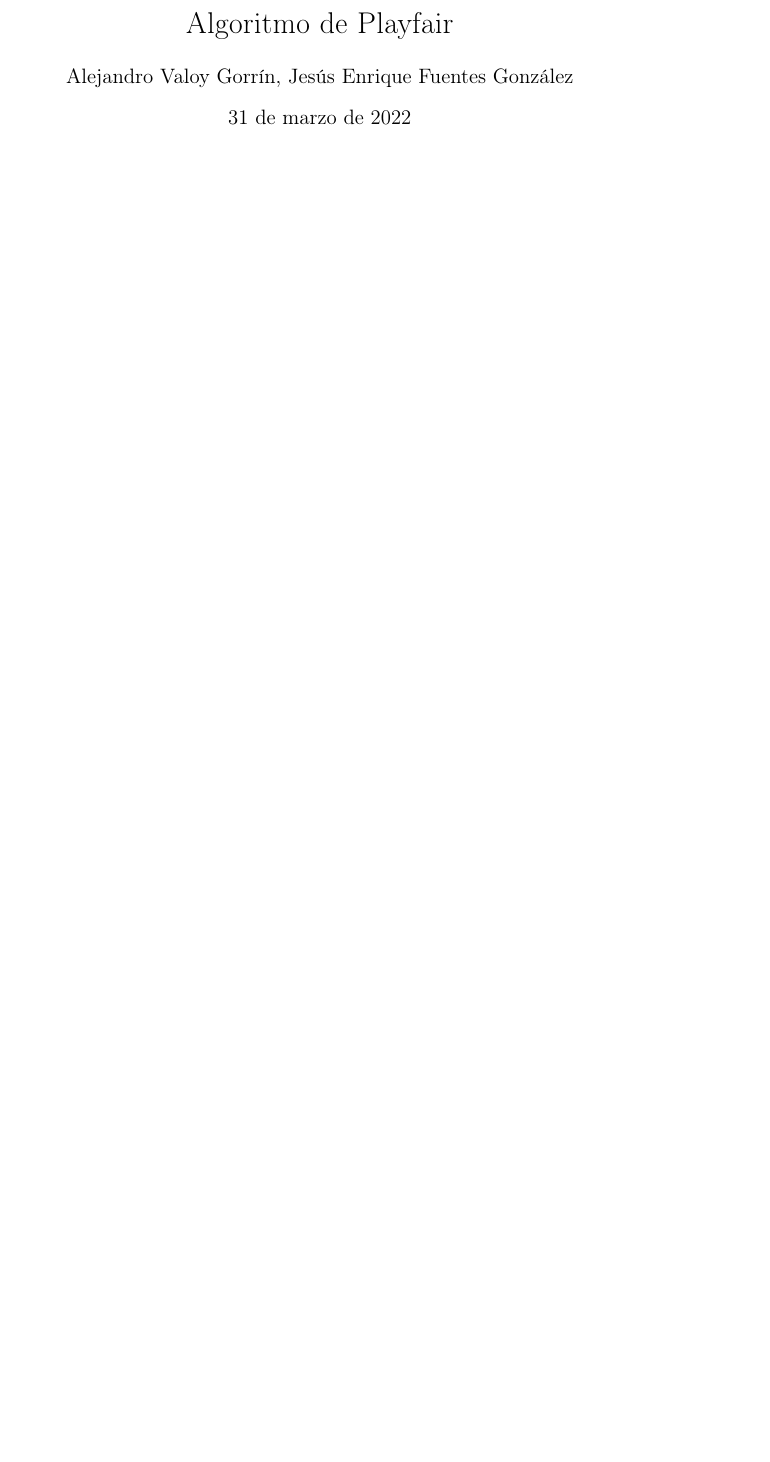
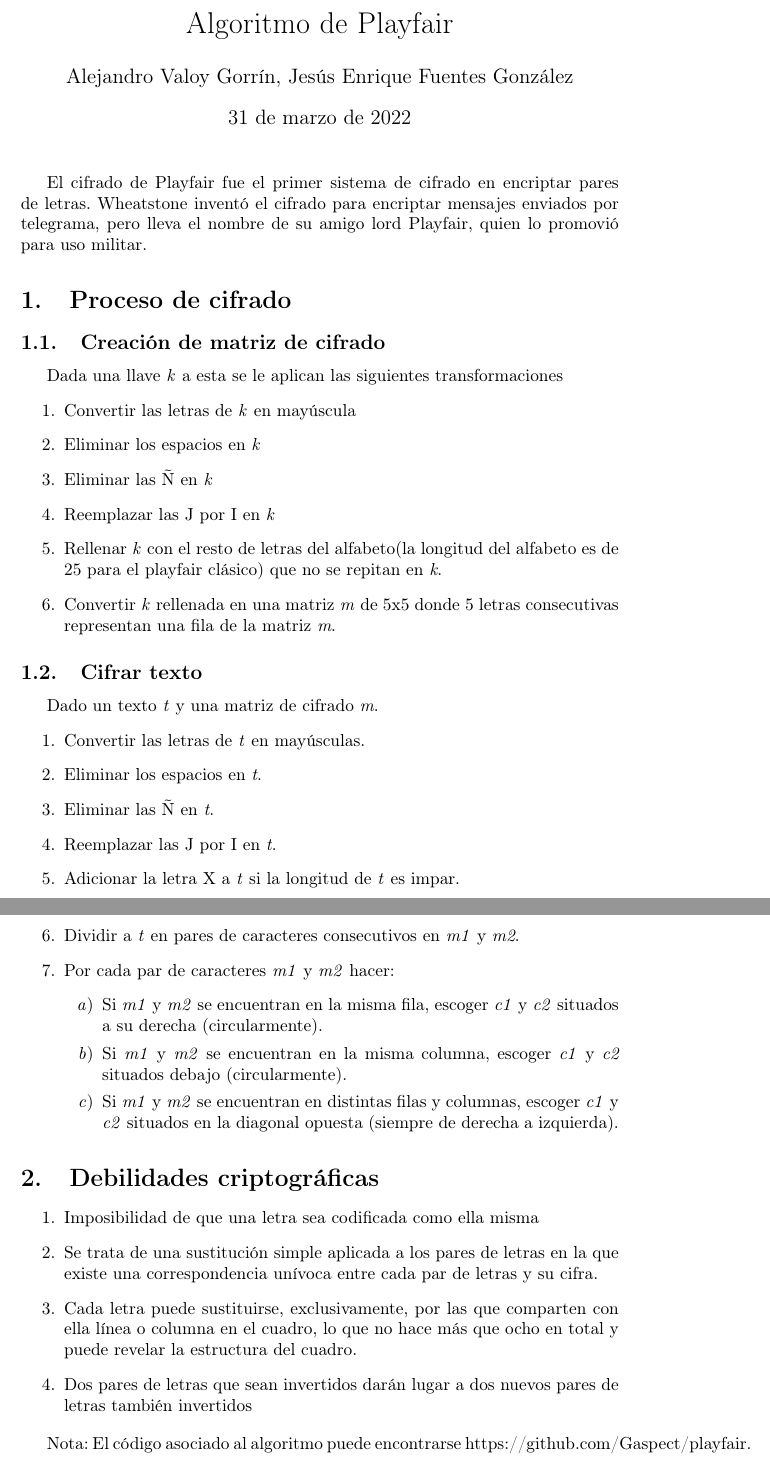
Before and after one commit to Gaspect/playfair, a LaTeX CV (docs/resumen.tex): part of the page before the commit and two parts of pages 1 and 2 of 2 after it, the two joined at a grey line, cut so that both start at the same text, the shorter picture padded with empty space. Compiled offline with pdfLaTeX.

Commit message:
docs(resumen): Updated resumen.tex

```diff
--- a/docs/resumen.tex
+++ b/docs/resumen.tex
@@ -6,7 +11,50 @@
+\usepackage{bookmark}
 
 \title{Algoritmo de Playfair}
 \author{Alejandro Valoy Gorrín, Jesús Enrique Fuentes González}
+
 \begin{document}
     \maketitle
-    % TODO: Article
+    El cifrado de Playfair fue el primer sistema de cifrado en encriptar
+    pares de letras. Wheatstone inventó el cifrado para encriptar mensajes
+    enviados por telegrama, pero lleva el nombre de su amigo lord Playfair,
+    quien lo promovió para uso militar.
+
+    \section{Proceso de cifrado}
+    \subsection{Creación de matriz de cifrado}
+    Dada una llave \textit{k} a esta se le aplican las siguientes transformaciones
+    \begin{enumerate}
+        \item Convertir las letras de \textit{k} en mayúscula
+        \item Eliminar los espacios en \textit{k}
+        \item Eliminar las Ñ  en \textit{k}
+        \item Reemplazar las J por I en \textit{k}
+        \item Rellenar \textit{k} con el resto de letras del alfabeto(la longitud del alfabeto es de 25 para el playfair clásico) que no se repitan en \textit{k}.
+        \item Convertir \textit{k} rellenada en una matriz \textit{m} de 5x5 donde 5 letras consecutivas representan una fila de la matriz \textit{m}.
+    \end{enumerate}
+    \subsection{Cifrar texto}
+    Dado un texto \textit{t} y una matriz de cifrado \textit{m}.
+    \begin{enumerate}
+        \item Convertir las letras de  \textit{t} en mayúsculas.
+        \item Eliminar los espacios en \textit{t}.
+        \item Eliminar las Ñ en \textit{t}.
+        \item Reemplazar las J por I en \textit{t}.
+        \item Adicionar la letra X a \textit{t} si la longitud de \textit{t} es impar.
+        \item Dividir a \textit{t} en pares de caracteres consecutivos en \textit{m1} y  \textit{m2}.
+        \item Por cada par de caracteres \textit{m1} y \textit{m2} hacer:
+            \begin{enumerate}
+                \item Si \textit{m1} y \textit{m2} se encuentran en la misma fila, escoger \textit{c1} y \textit{c2} situados a su derecha (circularmente).
+                \item Si \textit{m1} y \textit{m2} se encuentran en la misma columna, escoger \textit{c1} y \textit{c2} situados debajo (circularmente).
+                \item Si \textit{m1} y \textit{m2} se encuentran en distintas filas y columnas, escoger \textit{c1} y \textit{c2} situados en la diagonal opuesta (siempre de derecha a izquierda).
+            \end{enumerate}
+    \end{enumerate}
+    \section{Debilidades criptográficas}
+    \begin{enumerate}
+        \item Imposibilidad de que una letra sea codificada como ella misma
+        \item Se trata de una sustitución simple aplicada a los pares de letras en la que existe una correspondencia unívoca entre cada par de letras y su cifra.
+        \item Cada letra puede sustituirse, exclusivamente, por las que comparten con ella línea o columna en el cuadro, lo que no hace más que ocho en total y puede revelar la estructura del cuadro.
+        \item Dos pares de letras que sean invertidos darán lugar a dos nuevos pares de letras también invertidos
+    \end{enumerate}
+
+
+    Nota: El código asociado al algoritmo puede encontrarse \href{aquí}{https://github.com/Gaspect/playfair}.
 \end{document}
```
Also changed, not shown: docs/resumen.tex (5 more changed lines).
